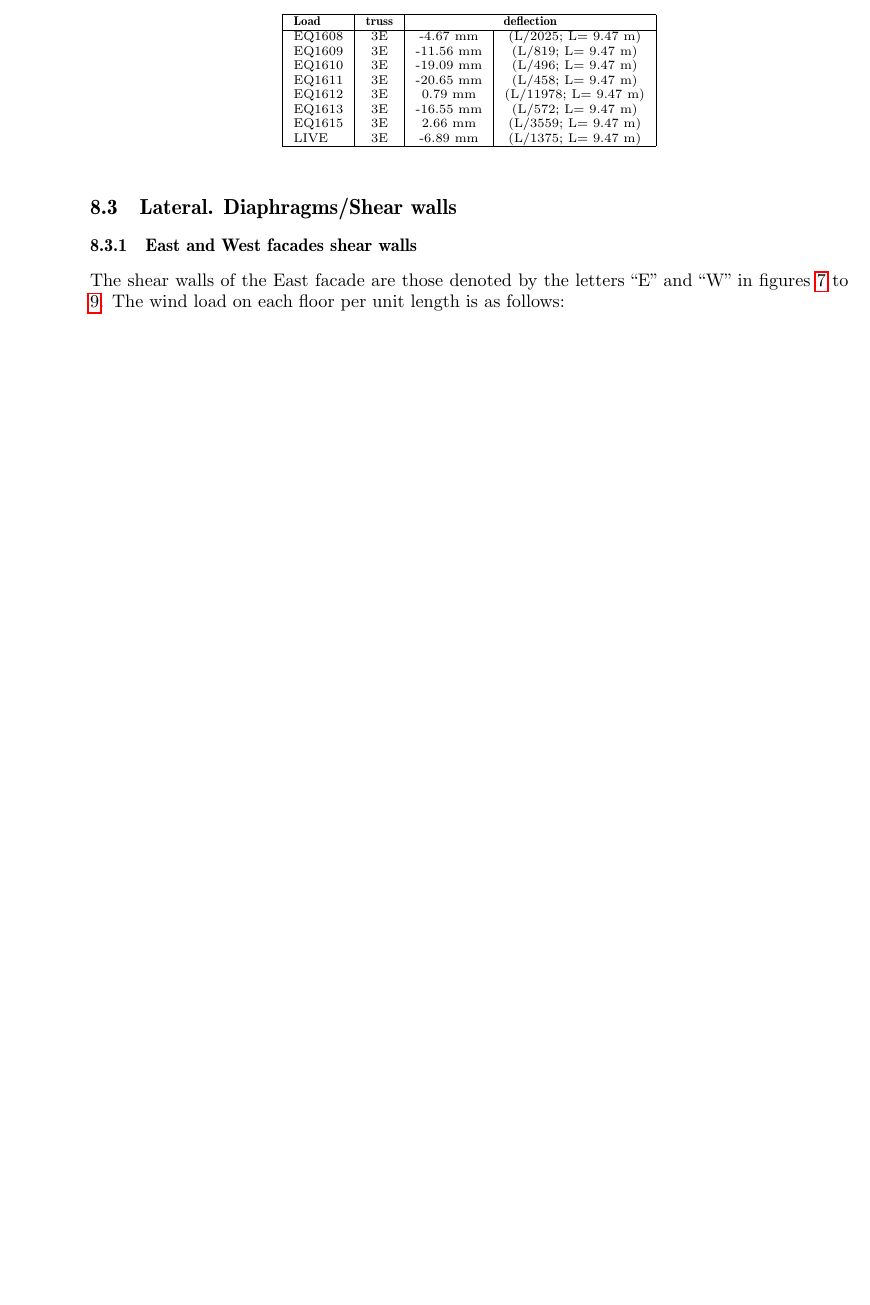
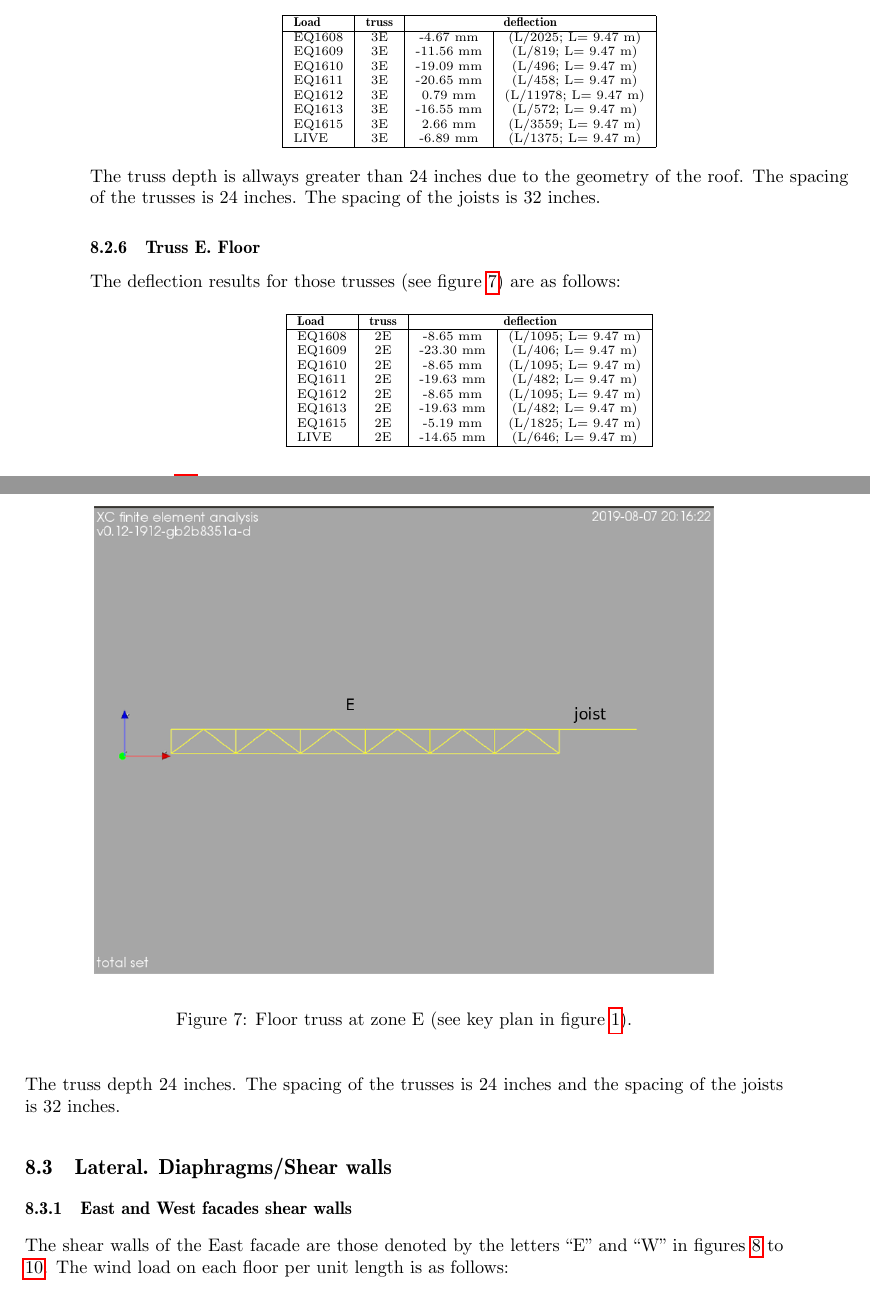
Before and after one commit to anaiortega/memoria, a LaTeX document (calculation_report.tex, which reads trusses.tex): part of page 16 of 74 before the commit and two parts of pages 16 and 17 of 75 after it, the two joined at a grey line, cut so that both start at the same text, the shorter picture padded with empty space. Compiled offline with pdfLaTeX.

Commit message:
Add floor truss E to calculation report

```diff
--- a/trusses.tex
+++ b/trusses.tex
@@ -152,9 +151,42 @@ LIVE & 3E & -6.89 mm & (L/1375; L= 9.47 m) \\
   \end{scriptsize}
 \end{center}
 
+\noindent The truss depth is allways greater than 24 inches due to the geometry of the roof. The spacing of the trusses is 24 inches. The spacing of the joists is 32 inches.
+
 \begin{figure}
   \begin{center}
   \includegraphics[width=120mm]{figures/roof_truss_E}
   \end{center}
   \caption{Roof truss at zone E (see key plan in figure \ref{fg_3rd_floor_truss_key_plan}).}\label{fg_roof_truss_E}
 \end{figure}
+
+\subsubsection{Truss E. Floor}
+The deflection results for those trusses (see figure \ref{fg_floor_truss_E}) are as follows:
+
+\begin{center}
+  \begin{scriptsize}
+  \begin{tabular}{|l|c|c|c|c|c|c|}
+    \hline
+    \textbf{Load} & \textbf{truss} & \multicolumn{2}{c|}{\textbf{deflection}} \\
+    \hline
+EQ1608 & 2E & -8.65 mm & (L/1095; L= 9.47 m) \\
+EQ1609 & 2E & -23.30 mm & (L/406; L= 9.47 m) \\
+EQ1610 & 2E & -8.65 mm & (L/1095; L= 9.47 m) \\
+EQ1611 & 2E & -19.63 mm & (L/482; L= 9.47 m) \\
+EQ1612 & 2E & -8.65 mm & (L/1095; L= 9.47 m) \\
+EQ1613 & 2E & -19.63 mm & (L/482; L= 9.47 m) \\
+EQ1615 & 2E & -5.19 mm & (L/1825; L= 9.47 m) \\
+LIVE & 2E & -14.65 mm & (L/646; L= 9.47 m) \\
+\hline
+  \end{tabular}
+  \end{scriptsize}
+\end{center}
+
+\noindent The truss depth 24 inches. The spacing of the trusses is 24 inches and the spacing of the joists is 32 inches.
+
+\begin{figure}
+  \begin{center}
+  \includegraphics[width=120mm]{figures/floor_truss_E}
+  \end{center}
+  \caption{Floor truss at zone E (see key plan in figure \ref{fg_3rd_floor_truss_key_plan}).}\label{fg_floor_truss_E}
+\end{figure}
```
Also changed, not shown: figures/floor_truss_E.png (added), figures/floor_truss_E.svg (added), trusses.tex (1 more changed lines).
